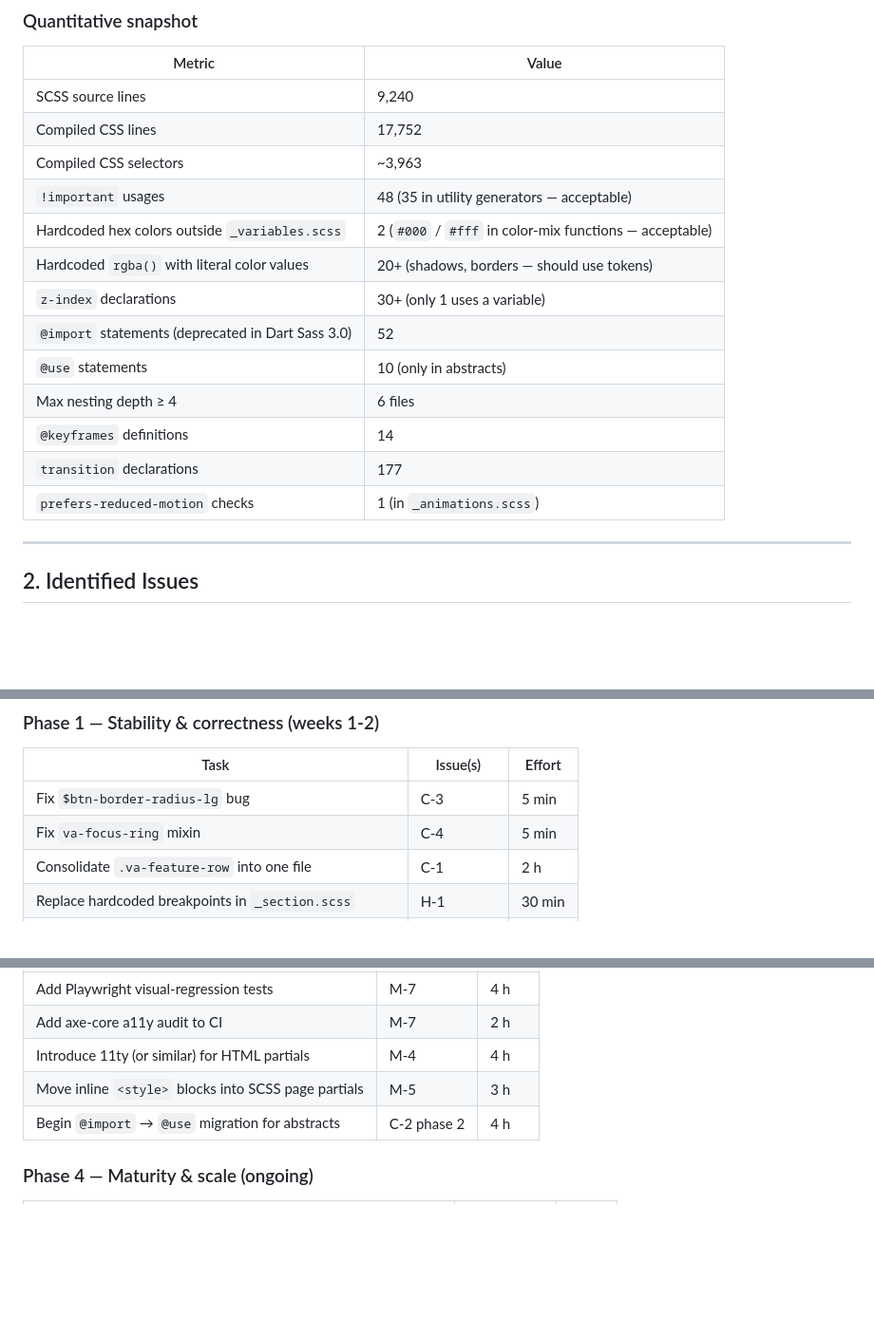
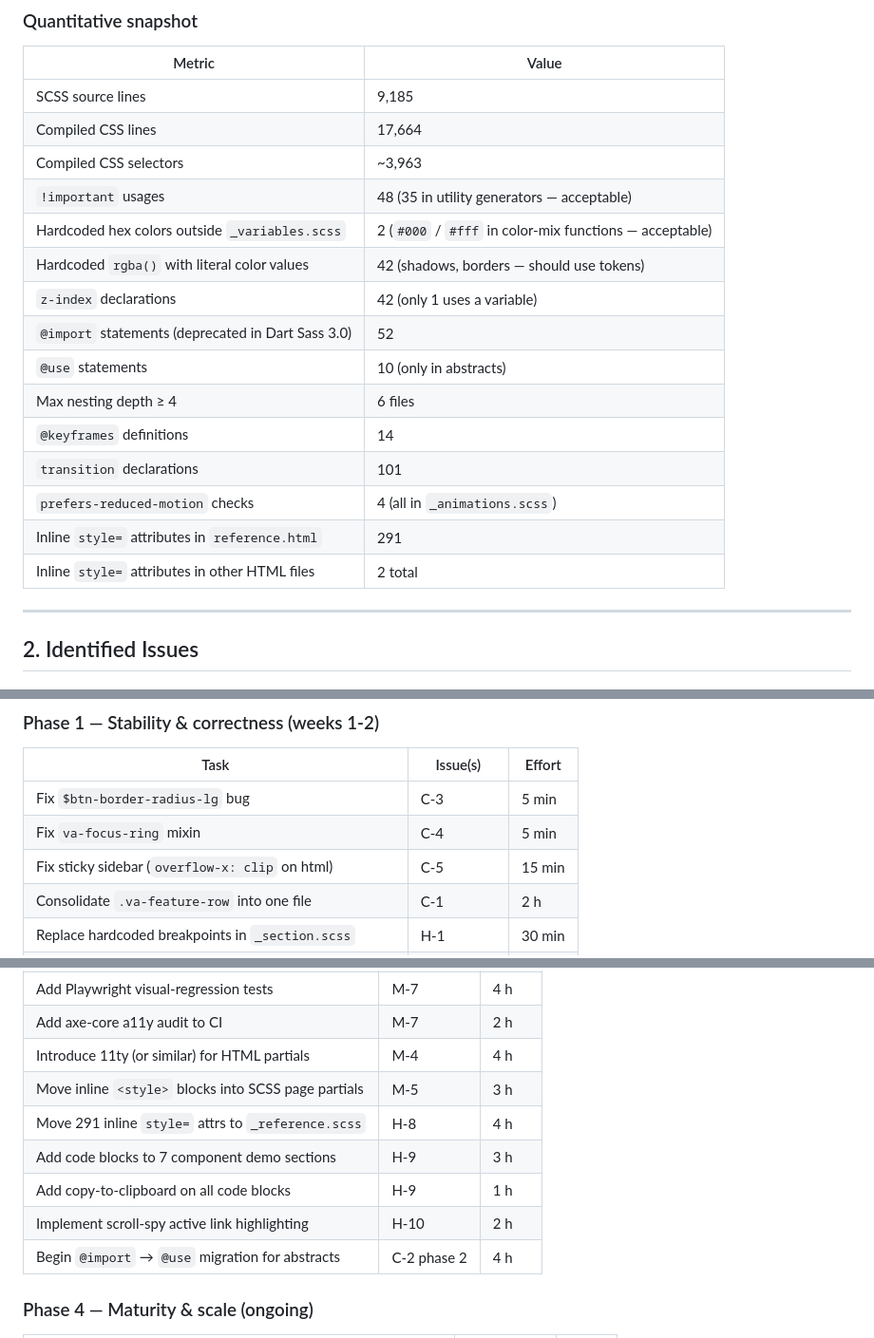
Before and after one commit to reckerswartz/voice-aura-design-system, a Markdown page: ARCHITECTURE_REVIEW.md, 3 parts joined by grey strips. Shown at 95% size. Drawn GitHub-style; blank space fills up the shorter version.

```diff
--- a/ARCHITECTURE_REVIEW.md
+++ b/ARCHITECTURE_REVIEW.md
@@ -35,19 +38,21 @@
 
 | Metric | Value |
 |--------|-------|
-| SCSS source lines | 9,240 |
-| Compiled CSS lines | 17,752 |
+| SCSS source lines | 9,185 |
+| Compiled CSS lines | 17,664 |
 | Compiled CSS selectors | ~3,963 |
 | `!important` usages | 48 (35 in utility generators — acceptable) |
 | Hardcoded hex colors outside `_variables.scss` | 2 (`#000` / `#fff` in color-mix functions — acceptable) |
-| Hardcoded `rgba()` with literal color values | 20+ (shadows, borders — should use tokens) |
-| `z-index` declarations | 30+ (only 1 uses a variable) |
+| Hardcoded `rgba()` with literal color values | 42 (shadows, borders — should use tokens) |
+| `z-index` declarations | 42 (only 1 uses a variable) |
 | `@import` statements (deprecated in Dart Sass 3.0) | 52 |
 | `@use` statements | 10 (only in abstracts) |
 | Max nesting depth ≥ 4 | 6 files |
 | `@keyframes` definitions | 14 |
-| `transition` declarations | 177 |
-| `prefers-reduced-motion` checks | 1 (in `_animations.scss`) |
+| `transition` declarations | 101 |
+| `prefers-reduced-motion` checks | 4 (all in `_animations.scss`) |
+| Inline `style=` attributes in `reference.html` | 291 |
+| Inline `style=` attributes in other HTML files | 2 total |
 
 ---
 
@@ -397,6 +481,7 @@ changes to the compiled CSS can only be caught manually.
 |------|----------|--------|
 | Fix `$btn-border-radius-lg` bug | C-3 | 5 min |
 | Fix `va-focus-ring` mixin | C-4 | 5 min |
+| Fix sticky sidebar (`overflow-x: clip` on html) | C-5 | 15 min |
 | Consolidate `.va-feature-row` into one file | C-1 | 2 h |
 | Replace hardcoded breakpoints in `_section.scss` | H-1 | 30 min |
 | Add `id` attributes to `reference.html` form inputs | H-7 | 15 min |
@@ -427,6 +512,10 @@ changes to the compiled CSS can only be caught manually.
 | Add axe-core a11y audit to CI | M-7 | 2 h |
 | Introduce 11ty (or similar) for HTML partials | M-4 | 4 h |
 | Move inline `<style>` blocks into SCSS page partials | M-5 | 3 h |
+| Move 291 inline `style=` attrs to `_reference.scss` | H-8 | 4 h |
+| Add code blocks to 7 component demo sections | H-9 | 3 h |
+| Add copy-to-clipboard on all code blocks | H-9 | 1 h |
+| Implement scroll-spy active link highlighting | H-10 | 2 h |
 | Begin `@import` → `@use` migration for abstracts | C-2 phase 2 | 4 h |
 
 ### Phase 4 — Maturity & scale (ongoing)
```
Also changed, not shown: other parts of ARCHITECTURE_REVIEW.md (+107 -5 lines).
